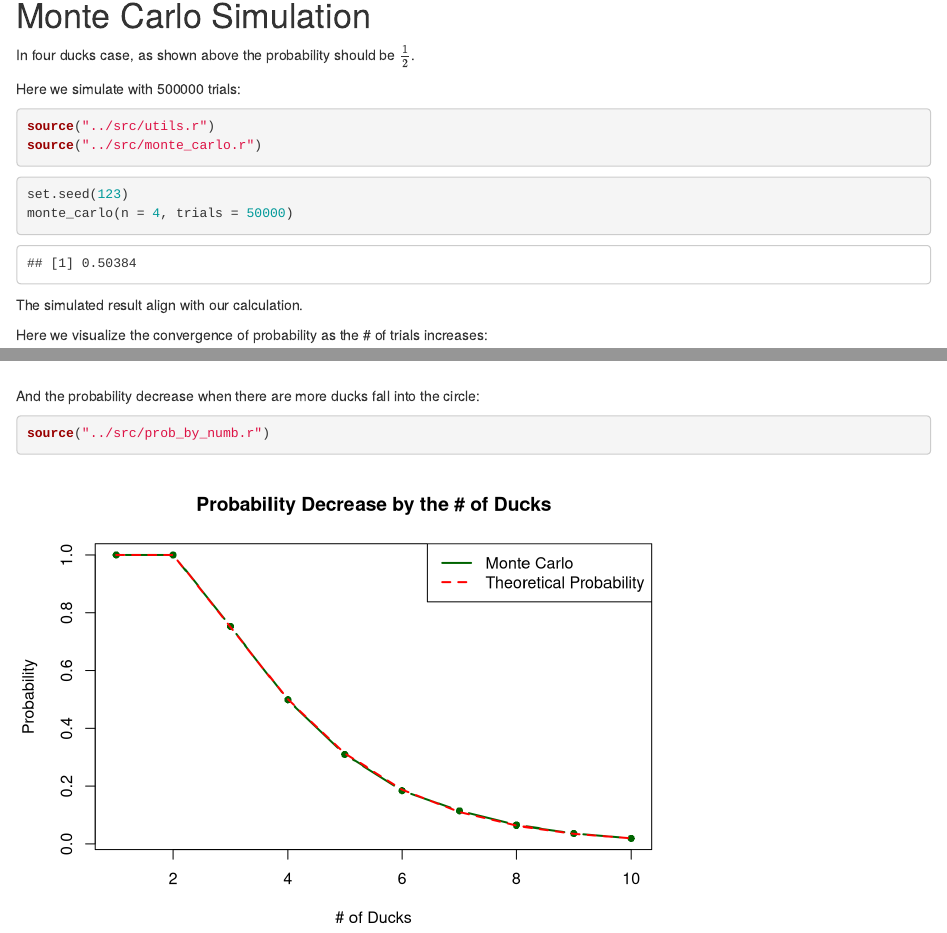
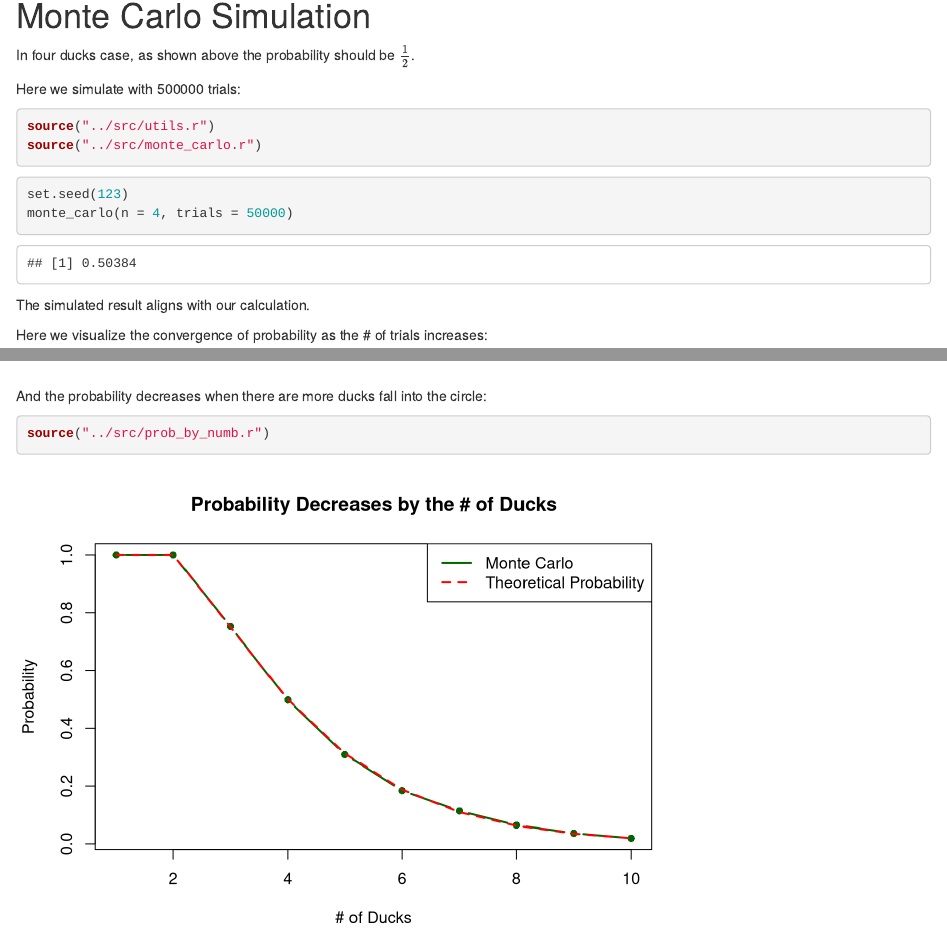
Before and after one commit to ll8117/random-ducks, an R Markdown document (docs/report.Rmd): the page in a window 1100 px wide, from 970 px down, and a second part further down, joined at a grey line. Rendered offline with R 4.5, knitr and Pandoc, with nearby package versions.

Commit message:
chore: updated report

````diff
--- a/docs/report.Rmd
+++ b/docs/report.Rmd
@@ -71,7 +71,7 @@ set.seed(123)
 monte_carlo(n = 4, trials = 50000)
 ```
 
-The simulated result align with our calculation.
+The simulated result aligns with our calculation.
 
 Here we visualize the convergence of probability as the # of trials increases:
 
@@ -79,7 +79,7 @@ Here we visualize the convergence of probability as the # of trials increases:
 source("../src/conv_by_trials.r")
 ```
 
-And the probability decrease when there are more ducks fall into the circle:
+And the probability decreases when there are more ducks fall into the circle:
 
 ```{r prob_by_numb}
 source("../src/prob_by_numb.r")
--- a/src/prob_by_numb.R
+++ b/src/prob_by_numb.R
@@ -16,7 +16,7 @@ for (i in 1:max_n) {
 # 绘图
 plot(1:max_n, prob_n, type="b", pch=16, col="darkgreen", lwd=2,
      xlab="# of Ducks", ylab="Probability",
-     main="Probability Decrease by the # of Ducks")
+     main="Probability Decreases by the # of Ducks")
 lines(1:max_n, theory_prob, col="red", lty=2, lwd=2)  # 理论概率虚线
 legend("topright", legend=c("Monte Carlo", "Theoretical Probability"),
        col=c("darkgreen","red"), lty=c(1,2), lwd=2)
````
Also changed, not shown: 1 other file.
